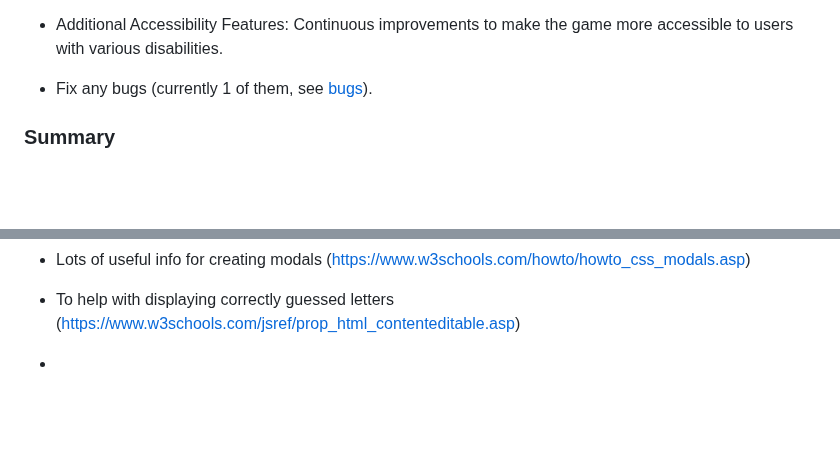
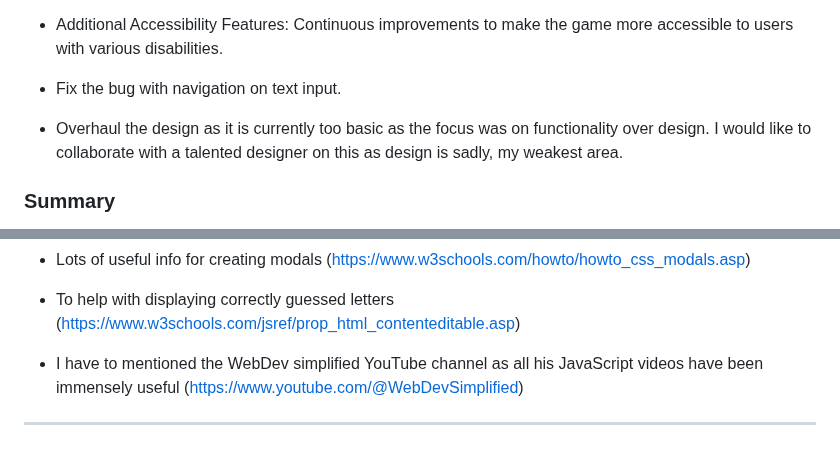
Before and after one commit to Cleg83/what-word-am-i, a Markdown page: README.md, 2 parts joined by grey strips. Rendered like a GitHub page; blank space fills up the shorter version.

```diff
--- a/README.md
+++ b/README.md
@@ -153,7 +153,9 @@ Ideas for future enhancements to WWAMI include:
 
 * Additional Accessibility Features: Continuous improvements to make the game more accessible to users with various disabilities.
 
-* Fix any bugs (currently 1 of them, see [bugs](#bugs)).
+* Fix the bug with navigation on text input.
+
+* Overhaul the design as it is currently too basic as the focus was on functionality over design. I would like to collaborate with a talented designer on this as design is sadly, my weakest area.
 
 ### Summary
 
@@ -590,14 +592,6 @@ I didn't need to use any external code as the functionality of this game is quit
 
  * To help with displaying correctly guessed letters (https://www.w3schools.com/jsref/prop_html_contenteditable.asp)
 
- *
- *
- *
- *
- *
- *
- *
- *
- *
- *
- *
+ * I have to mentioned the WebDev simplified YouTube channel as all his JavaScript videos have been immensely useful (https://www.youtube.com/@WebDevSimplified)
+
+ - - -
```
Also changed, not shown: other parts of README.md (+4 -4 lines).
